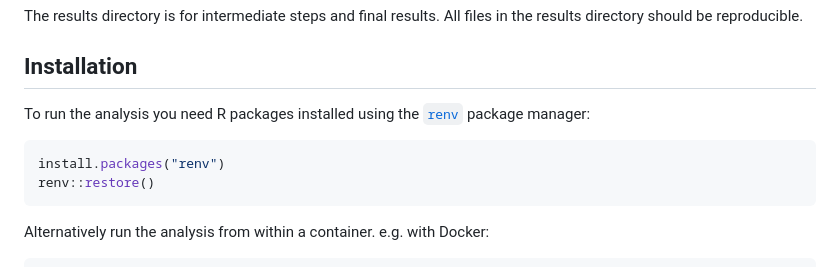
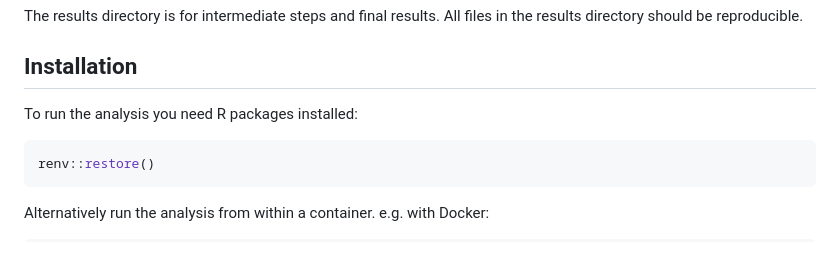
Before and after one commit to MRCIEU/rhds-tcga, a Markdown page: README.md, the part around the change. Rendered like a GitHub page.

Commit message:
aligning readme

````diff
--- a/README.md
+++ b/README.md
@@ -17,10 +17,9 @@ The results directory is for intermediate steps and final results. All files in
 
 ## Installation
 
-To run the analysis you need R packages installed using the [`renv`](https://rstudio.github.io/renv/articles/renv.html) package manager:
+To run the analysis you need R packages installed:
 
 ```R
-install.packages("renv")
 renv::restore()
 ```
 
````
